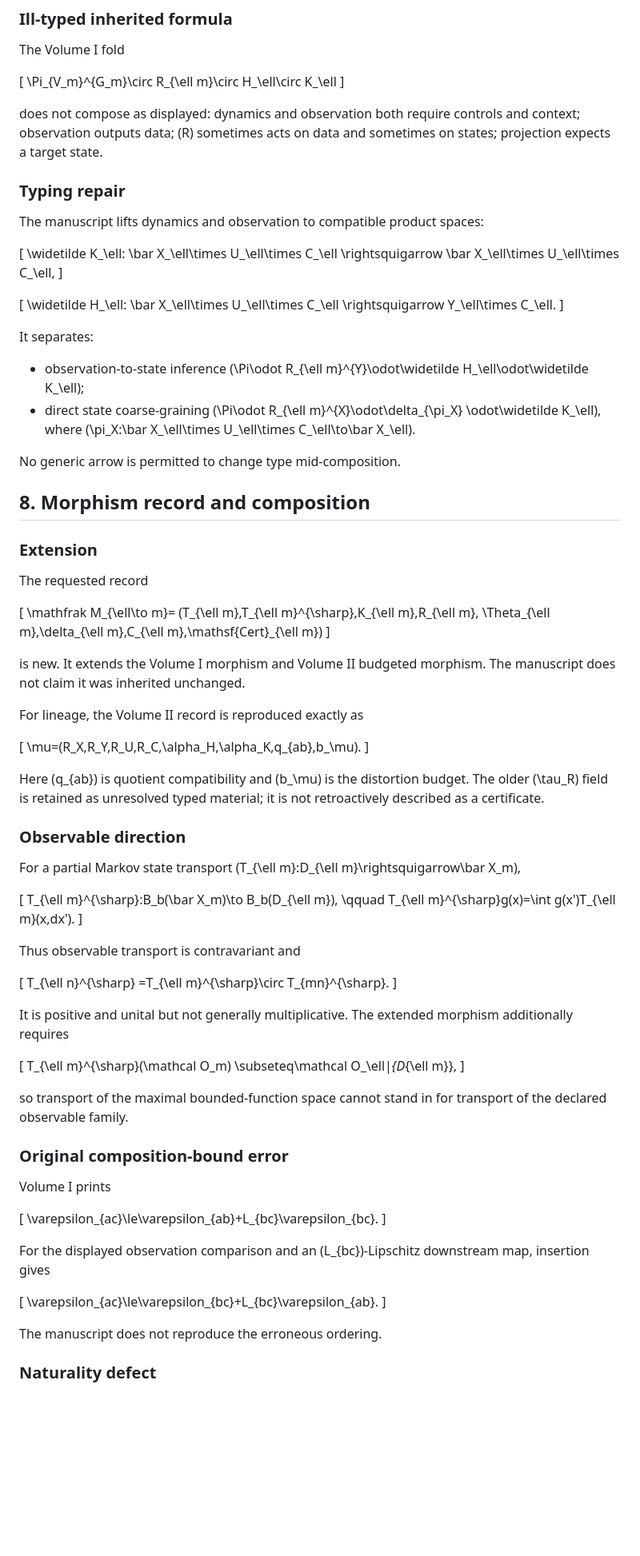
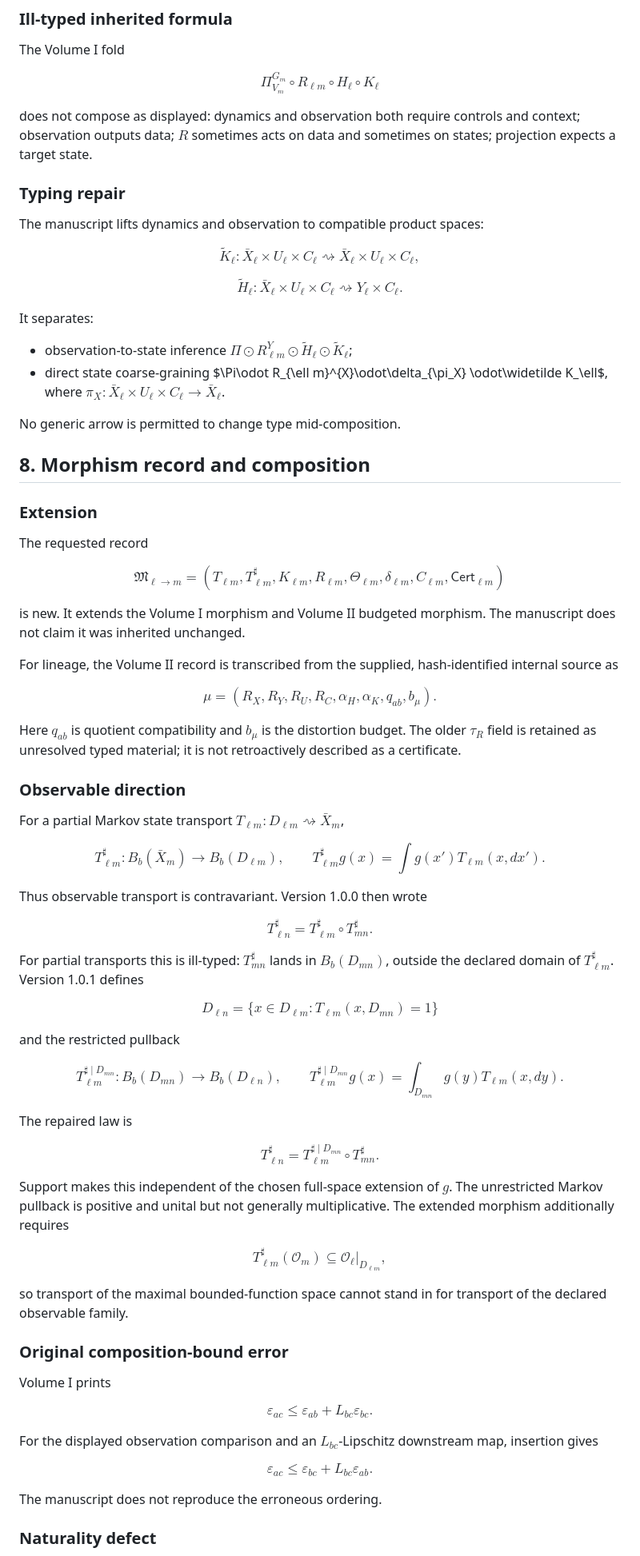
Before and after one commit to jkolantree/BSC, a Markdown page: revision/Revision_Memorandum.md, the part around one of its changes. Shown at 80% size. Rendered like a GitHub page; blank space fills up the shorter version.

Commit message:
Document v1.0.1 formal repairs

```diff
--- a/revision/Revision_Memorandum.md
+++ b/revision/Revision_Memorandum.md
@@ -269,39 +302,39 @@ condition.
 
 The Volume I fold
 
-\[
+$$
 \Pi_{V_m}^{G_m}\circ R_{\ell m}\circ H_\ell\circ K_\ell
-\]
+$$
 
 does not compose as displayed: dynamics and observation both require controls
-and context; observation outputs data; \(R\) sometimes acts on data and
+and context; observation outputs data; $R$ sometimes acts on data and
 sometimes on states; projection expects a target state.
 
 ### Typing repair
 
 The manuscript lifts dynamics and observation to compatible product spaces:
 
-\[
+$$
 \widetilde K_\ell:
 \bar X_\ell\times U_\ell\times C_\ell
 \rightsquigarrow
 \bar X_\ell\times U_\ell\times C_\ell,
-\]
+$$
 
-\[
+$$
 \widetilde H_\ell:
 \bar X_\ell\times U_\ell\times C_\ell
 \rightsquigarrow Y_\ell\times C_\ell.
-\]
+$$
 
 It separates:
 
 - observation-to-state inference
-  \(\Pi\odot R_{\ell m}^{Y}\odot\widetilde H_\ell\odot\widetilde K_\ell\);
+  $\Pi\odot R_{\ell m}^{Y}\odot\widetilde H_\ell\odot\widetilde K_\ell$;
 - direct state coarse-graining
-  \(\Pi\odot R_{\ell m}^{X}\odot\delta_{\pi_X}
-  \odot\widetilde K_\ell\), where
-  \(\pi_X:\bar X_\ell\times U_\ell\times C_\ell\to\bar X_\ell\).
+  $\Pi\odot R_{\ell m}^{X}\odot\delta_{\pi_X}
+  \odot\widetilde K_\ell$, where
+  $\pi_X:\bar X_\ell\times U_\ell\times C_\ell\to\bar X_\ell$.
 
 No generic arrow is permitted to change type mid-composition.
 
@@ -311,50 +344,78 @@ No generic arrow is permitted to change type mid-composition.
 
 The requested record
 
-\[
+$$
 \mathfrak M_{\ell\to m}=
 (T_{\ell m},T_{\ell m}^{\sharp},K_{\ell m},R_{\ell m},
 \Theta_{\ell m},\delta_{\ell m},C_{\ell m},\mathsf{Cert}_{\ell m})
-\]
+$$
 
 is new. It extends the Volume I morphism and Volume II budgeted morphism. The
 manuscript does not claim it was inherited unchanged.
 
-For lineage, the Volume II record is reproduced exactly as
+For lineage, the Volume II record is transcribed from the supplied,
+hash-identified internal source as
 
-\[
+$$
 \mu=(R_X,R_Y,R_U,R_C,\alpha_H,\alpha_K,q_{ab},b_\mu).
-\]
+$$
 
-Here \(q_{ab}\) is quotient compatibility and \(b_\mu\) is the distortion
-budget. The older \(\tau_R\) field is retained as unresolved typed material;
+Here $q_{ab}$ is quotient compatibility and $b_\mu$ is the distortion
+budget. The older $\tau_R$ field is retained as unresolved typed material;
 it is not retroactively described as a certificate.
 
 ### Observable direction
 
 For a partial Markov state transport
-\(T_{\ell m}:D_{\ell m}\rightsquigarrow\bar X_m\),
+$T_{\ell m}:D_{\ell m}\rightsquigarrow\bar X_m$,
 
-\[
+$$
 T_{\ell m}^{\sharp}:B_b(\bar X_m)\to B_b(D_{\ell m}),
 \qquad
 T_{\ell m}^{\sharp}g(x)=\int g(x')T_{\ell m}(x,dx').
-\]
+$$
 
-Thus observable transport is contravariant and
+Thus observable transport is contravariant. Version 1.0.0 then wrote
 
-\[
+$$
 T_{\ell n}^{\sharp}
 =T_{\ell m}^{\sharp}\circ T_{mn}^{\sharp}.
-\]
+$$
 
-It is positive and unital but not generally multiplicative.
+For partial transports this is ill-typed: $T_{mn}^{\sharp}$ lands in
+$B_b(D_{mn})$, outside the declared domain of $T_{\ell m}^{\sharp}$.
+Version 1.0.1 defines
+
+$$
+D_{\ell n}
+=\{x\in D_{\ell m}:T_{\ell m}(x,D_{mn})=1\}
+$$
+
+and the restricted pullback
+
+$$
+T_{\ell m}^{\sharp\mid D_{mn}}:
+B_b(D_{mn})\to B_b(D_{\ell n}),\qquad
+T_{\ell m}^{\sharp\mid D_{mn}}g(x)
+=\int_{D_{mn}}g(y)T_{\ell m}(x,dy).
+$$
+
+The repaired law is
+
+$$
+T_{\ell n}^{\sharp}
+=T_{\ell m}^{\sharp\mid D_{mn}}\circ T_{mn}^{\sharp}.
+$$
+
+Support makes this independent of the chosen full-space extension of $g$.
+The unrestricted Markov pullback is positive and unital but not generally
+multiplicative.
 The extended morphism additionally requires
 
-\[
+$$
 T_{\ell m}^{\sharp}(\mathcal O_m)
 \subseteq\mathcal O_\ell|_{D_{\ell m}},
-\]
+$$
 
 so transport of the maximal bounded-function space cannot stand in for
 transport of the declared observable family.
@@ -363,16 +424,16 @@ transport of the declared observable family.
 
 Volume I prints
 
-\[
+$$
 \varepsilon_{ac}\le\varepsilon_{ab}+L_{bc}\varepsilon_{bc}.
-\]
+$$
 
-For the displayed observation comparison and an \(L_{bc}\)-Lipschitz
+For the displayed observation comparison and an $L_{bc}$-Lipschitz
 downstream map, insertion gives
 
-\[
+$$
 \varepsilon_{ac}\le\varepsilon_{bc}+L_{bc}\varepsilon_{ab}.
-\]
+$$
 
 The manuscript does not reproduce the erroneous ordering.
 
```
Also changed, not shown: other parts of revision/Revision_Memorandum.md (+227 -153 lines).
